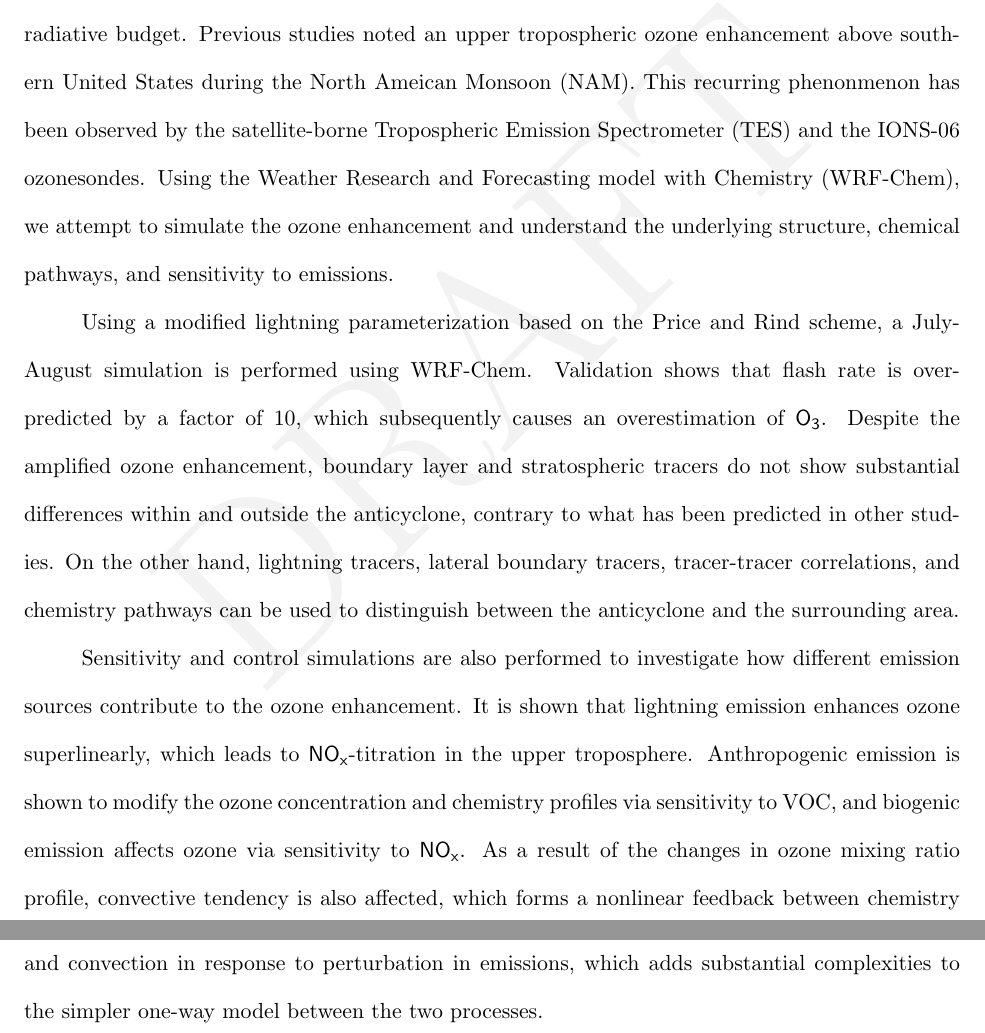
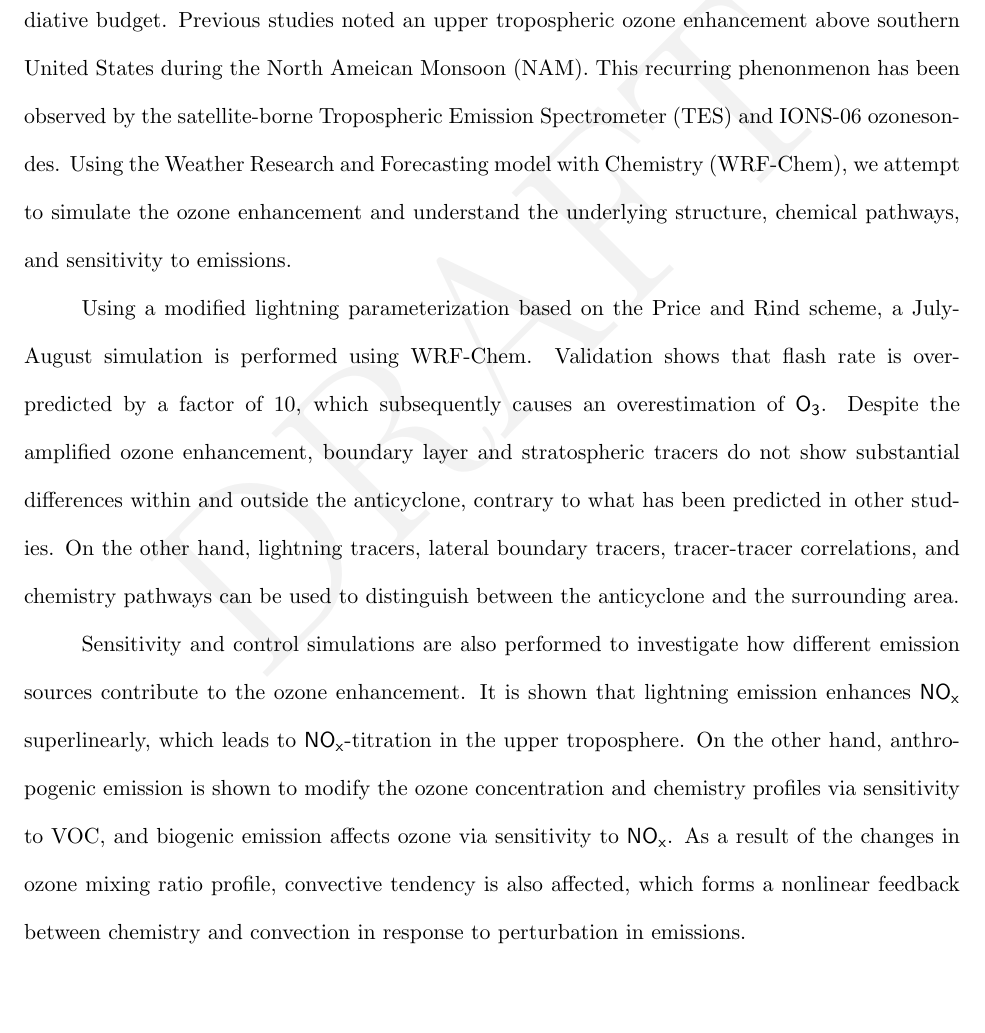
Before and after one commit to purinflash/Dissertation, a LaTeX thesis (Dissertation.tex, which reads frontmatter.tex): two parts of pages 3 and 4 of 133 before the commit and part of page 3 of 132 after it, the two joined at a grey line, cut so that both start at the same text, the shorter picture padded with empty space. Compiled offline with pdfLaTeX.

Commit message:
Updated abstract
A few minor changes to the abstract.

```diff
--- a/frontmatter.tex
+++ b/frontmatter.tex
@@ -23,7 +23,7 @@ evaluated using the Weather Research and Forecasting Model with Chemistry (WRF-C
 	Upper tropospheric ozone has significant impacts on the total atmospheric chemistry
 	and radiative budget. Previous studies noted an upper tropospheric ozone enhancement above
 	southern United States during the North Ameican Monsoon (NAM). This recurring phenonmenon
-	has been observed by the satellite-borne Tropospheric Emission Spectrometer (TES) and the
+	has been observed by the satellite-borne Tropospheric Emission Spectrometer (TES) and
 	IONS-06 ozonesondes. Using the Weather Research and Forecasting model with Chemistry
 	(WRF-Chem), we attempt to simulate the ozone enhancement and understand the underlying
 	structure, chemical pathways, and sensitivity to emissions.
@@ -37,13 +37,12 @@ evaluated using the Weather Research and Forecasting Model with Chemistry (WRF-C
 	between the anticyclone and the surrounding area.
 
 	Sensitivity and control simulations are also performed to investigate how different emission sources
-	contribute to the ozone enhancement. It is shown that lightning emission enhances ozone superlinearly,
-	which leads to \chem{NO_x}-titration in the upper troposphere. Anthropogenic emission is shown to
+	contribute to the ozone enhancement. It is shown that lightning emission enhances \chem{NO_x} superlinearly,
+	which leads to \chem{NO_x}-titration in the upper troposphere. On the other hand, anthropogenic emission is shown to
 	modify the ozone concentration and chemistry profiles via sensitivity to VOC, and biogenic emission
 	affects ozone via sensitivity to \chem{NO_x}. As a result of the changes in ozone mixing ratio profile,
 	convective tendency is also affected, which forms a nonlinear feedback between chemistry and convection
-	in response to perturbation in emissions, which adds substantial complexities to the simpler one-way
-	model between the two processes.
+	in response to perturbation in emissions.
 }
 
 \dedication[Dedication]{	% NEVER use \OnePageChapter here.
```
